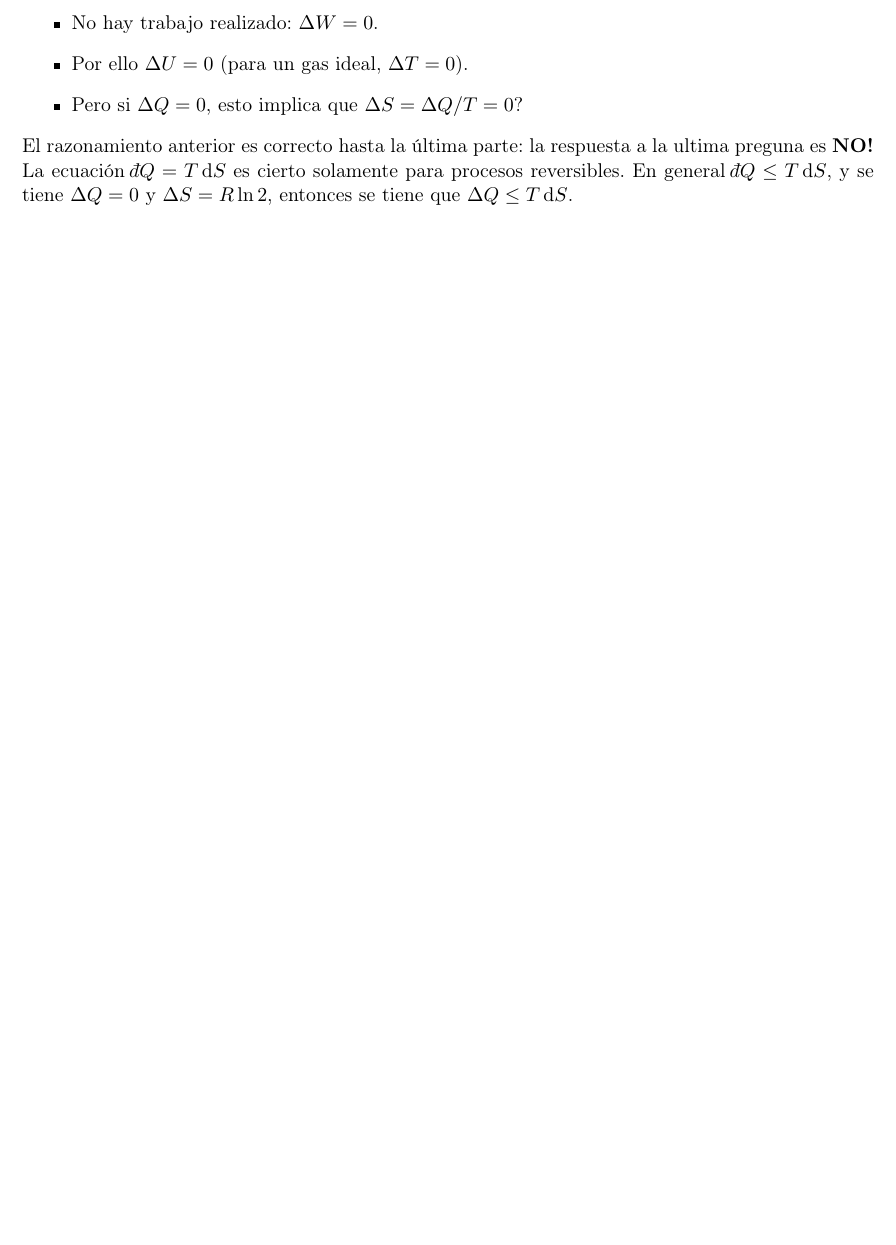
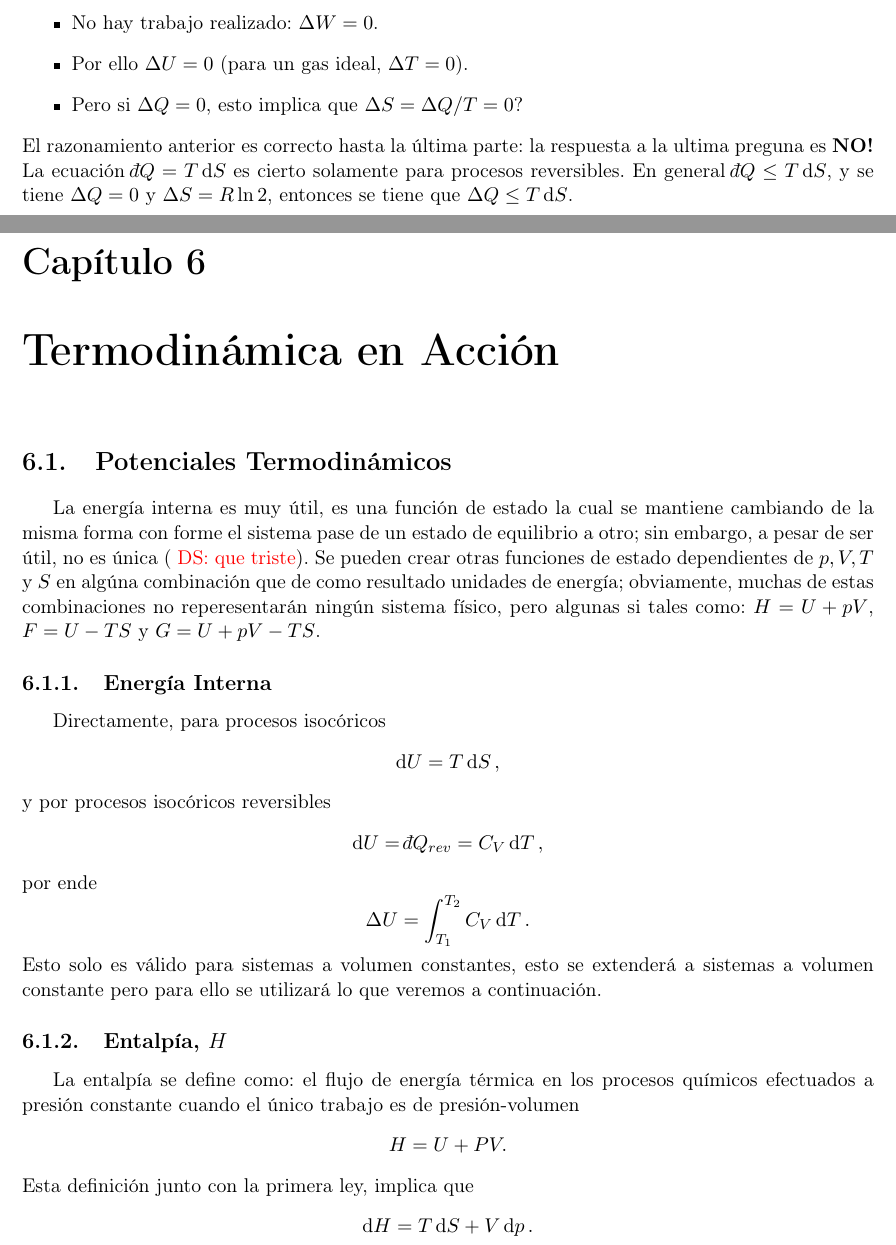
Before and after one commit to DSarceno/ExamenPrivado, a LaTeX document (Notas/notas.tex, which reads Notas/termo.tex): part of page 20 of 26 before the commit and two parts of pages 20 and 21 of 29 after it, the two joined at a grey line, cut so that both start at the same text, the shorter picture padded with empty space. Compiled offline with pdfLaTeX.

Commit message:
potenciales termodinamicos

```diff
--- a/Notas/termo.tex
+++ b/Notas/termo.tex
@@ -366,3 +366,22 @@ El incremento de entropía en una expansión de Joule es $\Delta W/T$.
 
 
 
+\chapter{Termodinámica en Acción}
+
+\section{Potenciales Termodinámicos}
+La energía interna es muy útil, es una función de estado la cual se mantiene  cambiando de la misma forma con forme el sistema pase de un estado de equilibrio a otro; sin embargo, a pesar de ser útil, no es única (\dsnote{que triste}). Se pueden crear otras funciones de estado dependientes de $p, V,T$ y $S$ en algúna combinación que de como resultado unidades de energía; obviamente, muchas de estas combinaciones no reperesentarán ningún sistema físico, pero algunas si tales como: $H = U + pV$, $F = U - TS$ y $G = U + pV - TS$.
+
+\subsection{Energía Interna}
+Directamente, para procesos isocóricos
+	$$ \dd{U} = T\dd{S}, $$
+y por procesos isocóricos reversibles
+	$$ \dd{U} = \dbar Q_{rev} = C_V \dd{T}, $$
+por ende
+	$$ \Delta U = \int _{T_1} ^{T_2} C_V \dd{T}. $$
+Esto solo es válido para sistemas a volumen constantes, esto se extenderá a sistemas a volumen constante pero para ello se utilizará lo que veremos a continuación.
+
+\subsection{Entalpía, $H$}
+La entalpía se define como: el flujo de energía térmica en los procesos químicos efectuados a presión constante cuando el único trabajo es de presión-volumen
+	$$ H = U + PV. $$
+Esta definición junto con la primera ley, implica que
+	$$ \dd{H} = T\dd{S} + V \dd{p}. $$
```
Also changed, not shown: Notas/notas.pdf, Notas/termo.tex (33 more changed lines), 5 other files.
